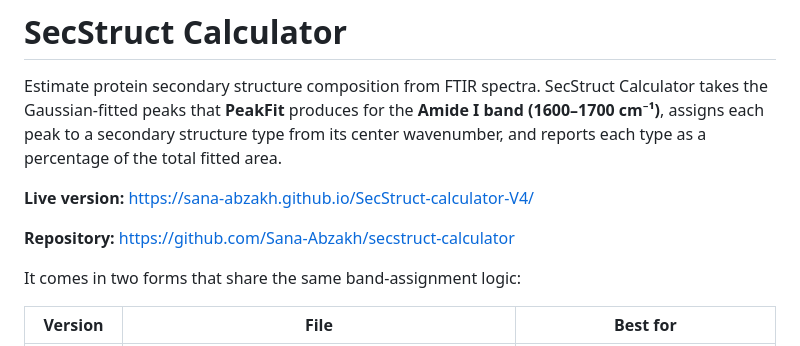
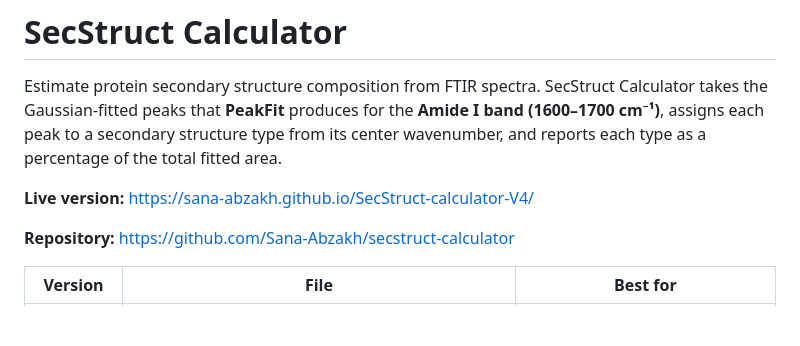
Before and after one commit to Sana-Abzakh/SecStruct-calculator-V4, a Markdown page: README.md, the part around the change. Rendered like a GitHub page; blank space fills up the shorter version.

```diff
--- a/README.md
+++ b/README.md
@@ -7,7 +7,7 @@ Estimate protein secondary structure composition from FTIR spectra. SecStruct Ca
 
 **Repository:** <https://github.com/Sana-Abzakh/secstruct-calculator>
 
-It comes in two forms that share the same band-assignment logic:
+
 
 | Version | File | Best for |
 |---|---|---|
```
